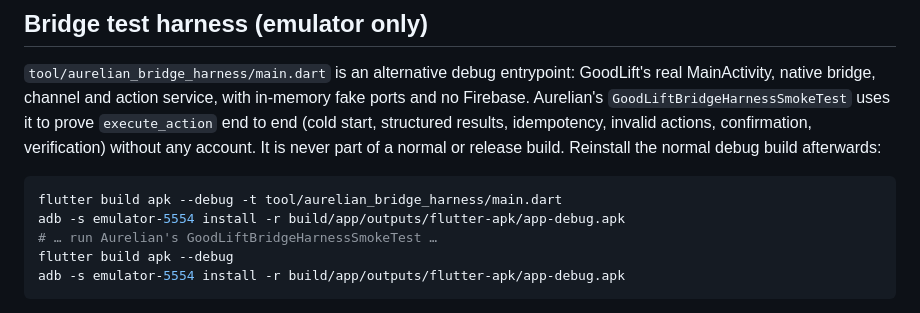
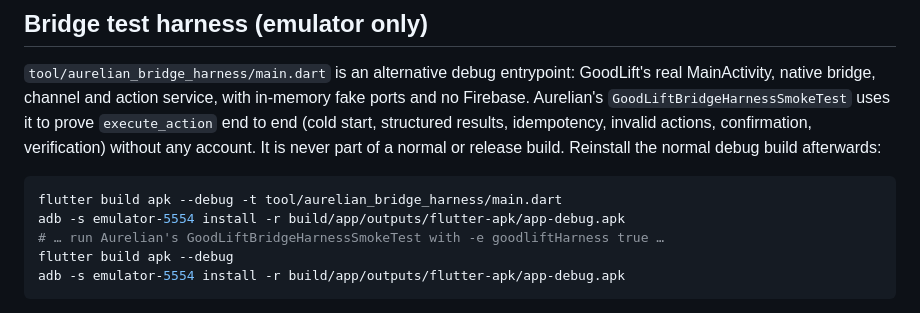
Before and after one commit to Razors-Edge-PT/razorsedge-app-Apple, a Markdown page: docs/aurelian_bridge.md, the part around the change. GitHub-like rendering.

Commit message:
Document the harness smoke test's opt-in argument
Co-Authored-By: Claude Opus 5.5 <noreply@anthropic.com>

````diff
--- a/docs/aurelian_bridge.md
+++ b/docs/aurelian_bridge.md
@@ -214,7 +214,7 @@ is never part of a normal or release build. Reinstall the normal debug build aft
 ```powershell
 flutter build apk --debug -t tool/aurelian_bridge_harness/main.dart
 adb -s emulator-5554 install -r build/app/outputs/flutter-apk/app-debug.apk
-# … run Aurelian's GoodLiftBridgeHarnessSmokeTest …
+# … run Aurelian's GoodLiftBridgeHarnessSmokeTest with -e goodliftHarness true …
 flutter build apk --debug
 adb -s emulator-5554 install -r build/app/outputs/flutter-apk/app-debug.apk
 ```
````
